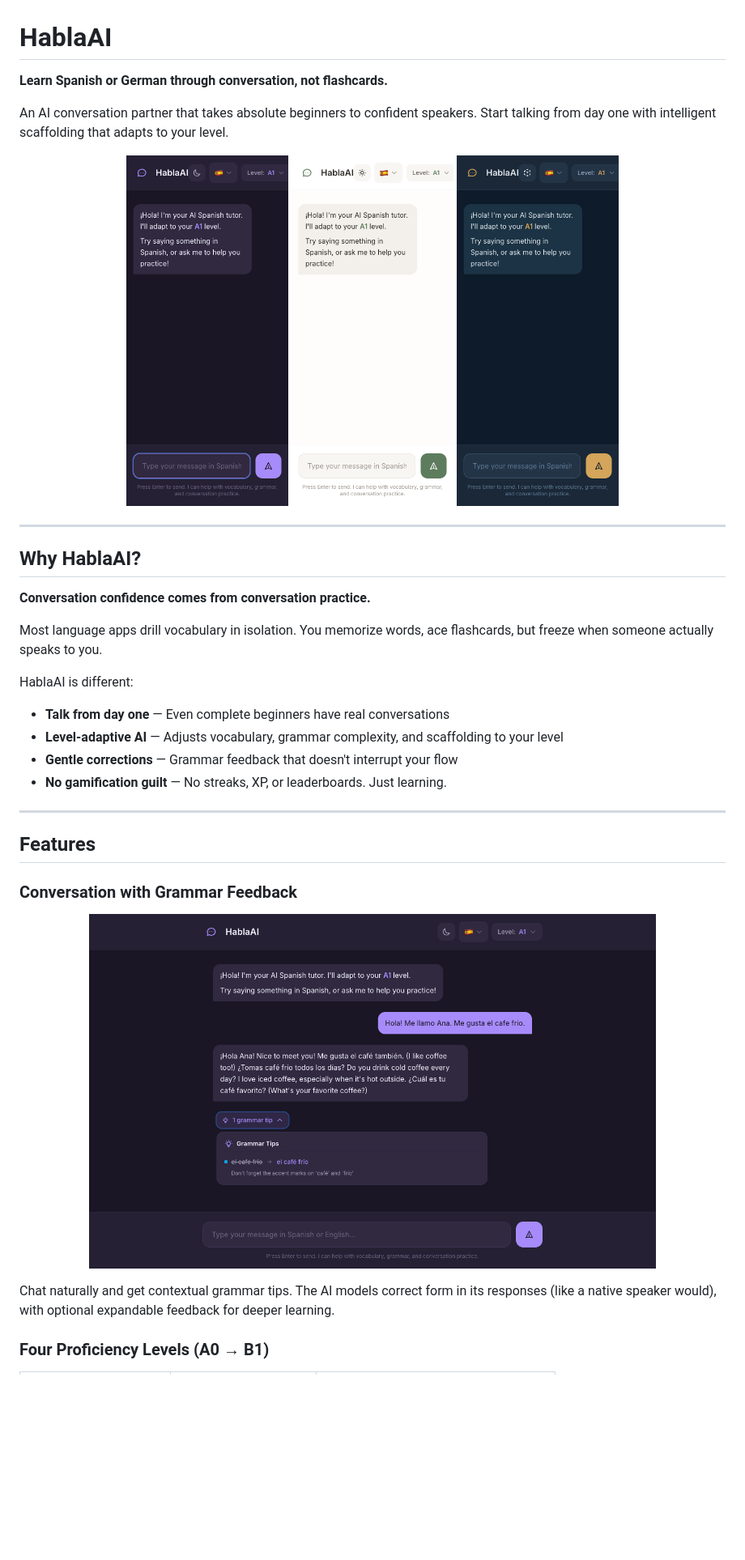
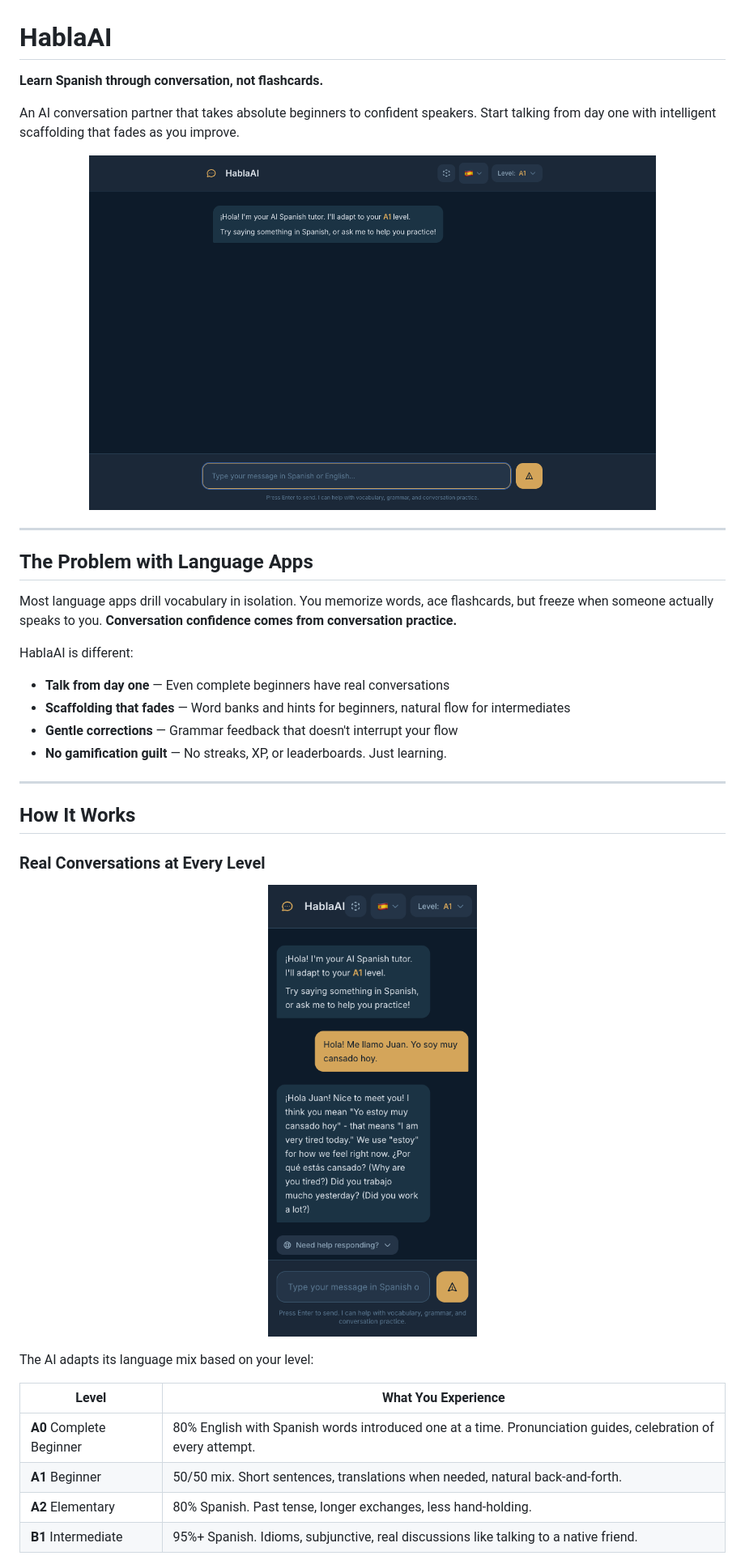
Before and after one commit to darth-dodo/habla-hermano, a Markdown page: README.md, the part around one of its changes. Shown at 81% size. Rendered like a GitHub page; pictures changed too: docs/screenshots/desktop-ocean-home.png (added), docs/screenshots/mobile-ocean-conversation.png (added); blank space fills up the shorter version.

```diff
--- a/README.md
+++ b/README.md
@@ -1,40 +1,42 @@
 # HablaAI
 
-**Learn Spanish or German through conversation, not flashcards.**
+**Learn Spanish through conversation, not flashcards.**
 
-An AI conversation partner that takes absolute beginners to confident speakers. Start talking from day one with intelligent scaffolding that adapts to your level.
+An AI conversation partner that takes absolute beginners to confident speakers. Start talking from day one with intelligent scaffolding that fades as you improve.
 
 <p align="center">
-  <img src="docs/screenshots/mobile-dark-home.png" alt="HablaAI Mobile Dark Theme" width="200"/>
-  <img src="docs/screenshots/mobile-light-home.png" alt="HablaAI Mobile Light Theme" width="200"/>
-  <img src="docs/screenshots/mobile-ocean-home.png" alt="HablaAI Mobile Ocean Theme" width="200"/>
+  <img src="docs/screenshots/desktop-ocean-home.png" alt="HablaAI Desktop" width="700"/>
 </p>
 
 ---
 
-## Why HablaAI?
+## The Problem with Language Apps
 
-**Conversation confidence comes from conversation practice.**
-
-Most language apps drill vocabulary in isolation. You memorize words, ace flashcards, but freeze when someone actually speaks to you.
+Most language apps drill vocabulary in isolation. You memorize words, ace flashcards, but freeze when someone actually speaks to you. **Conversation confidence comes from conversation practice.**
 
 HablaAI is different:
+
 - **Talk from day one** — Even complete beginners have real conversations
-- **Level-adaptive AI** — Adjusts vocabulary, grammar complexity, and scaffolding to your level
+- **Scaffolding that fades** — Word banks and hints for beginners, natural flow for intermediates
 - **Gentle corrections** — Grammar feedback that doesn't interrupt your flow
 - **No gamification guilt** — No streaks, XP, or leaderboards. Just learning.
 
 ---
 
-## Features
+## How It Works
 
-### Conversation with Grammar Feedback
+### Real Conversations at Every Level
 
 <p align="center">
-  <img src="docs/screenshots/desktop-dark-conversation.png" alt="Conversation with Grammar Feedback" width="700"/>
+  <img src="docs/screenshots/mobile-ocean-conversation.png" alt="HablaAI Mobile Conversation" width="300"/>
 </p>
 
-Chat naturally and get contextual grammar tips. The AI models correct form in its responses (like a native speaker would), with optional expandable feedback for deeper learning.
+The AI adapts its language mix based on your level:
 
-### Four Proficiency Levels (A0 → B1)
+| Level | What You Experience |
+|-------|---------------------|
+| **A0** Complete Beginner | 80% English with Spanish words introduced one at a time. Pronunciation guides, celebration of every attempt. |
+| **A1** Beginner | 50/50 mix. Short sentences, translations when needed, natural back-and-forth. |
+| **A2** Elementary | 80% Spanish. Past tense, longer exchanges, less hand-holding. |
+| **B1** Intermediate | 95%+ Spanish. Idioms, subjunctive, real discussions like talking to a native friend. |
 
```
Also changed, not shown: other parts of README.md (+44 -117 lines), docs/screenshots/desktop-ocean-grammar.png (added), docs/screenshots/desktop-ocean-scaffold-a0.png (added).
